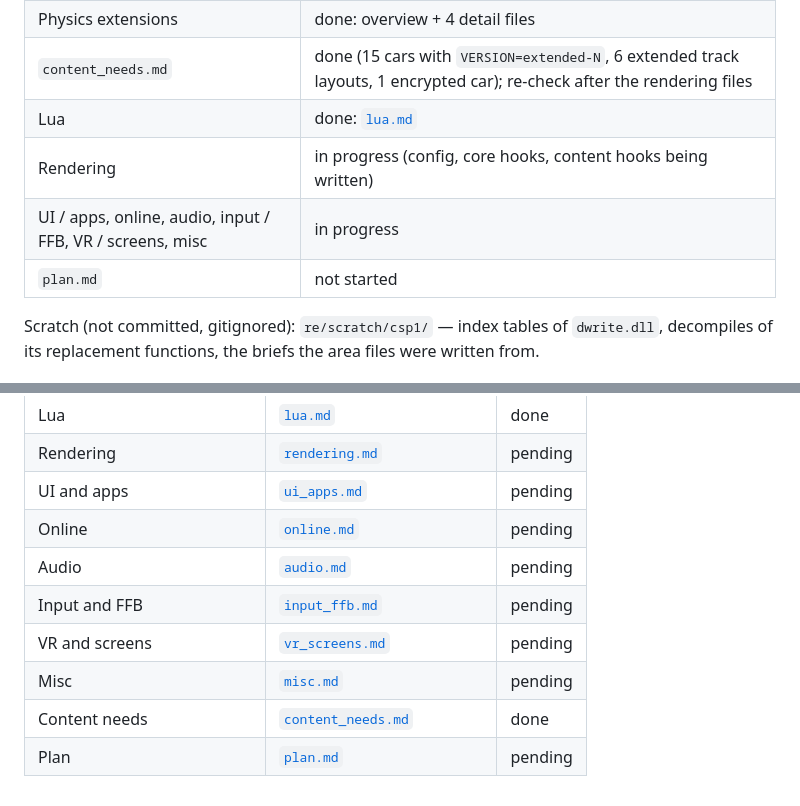
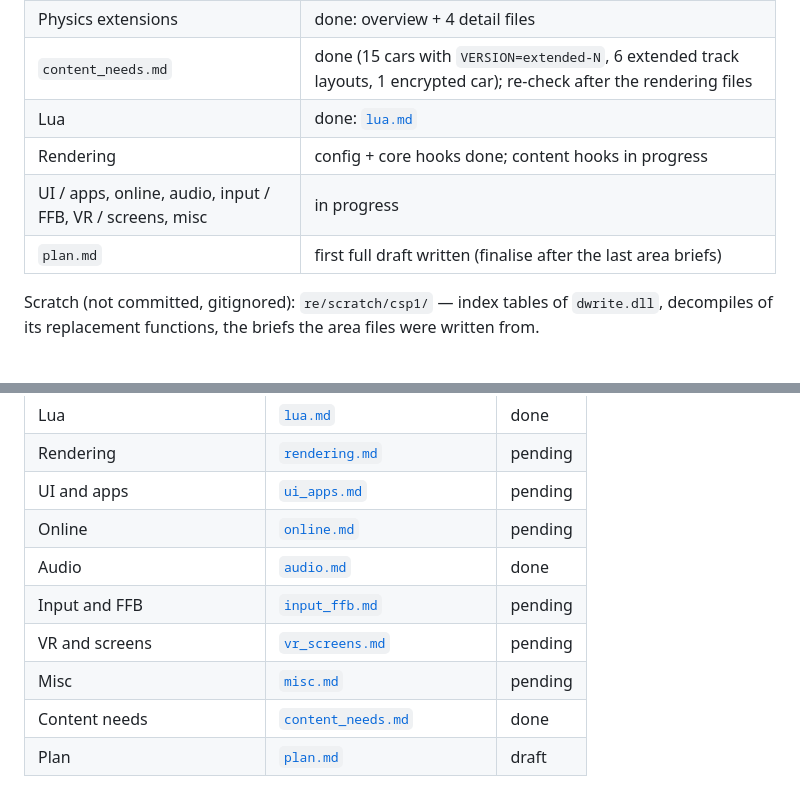
Before and after one commit to thesupersupersigma/rustyAC, a Markdown page: docs/csp/README.md, 2 parts joined by grey strips. Rendered like a GitHub page.

Commit message:
docs(csp): porting plan draft

```diff
--- a/docs/csp/README.md
+++ b/docs/csp/README.md
@@ -19,9 +19,9 @@ Read-only work: nothing in the game folder, `Documents\Assetto Corsa`, the Ghidr
 | Physics extensions | done: overview + 4 detail files |
 | `content_needs.md` | done (15 cars with `VERSION=extended-N`, 6 extended track layouts, 1 encrypted car); re-check after the rendering files |
 | Lua | done: [`lua.md`](lua.md) |
-| Rendering | in progress (config, core hooks, content hooks being written) |
+| Rendering | config + core hooks done; content hooks in progress |
 | UI / apps, online, audio, input / FFB, VR / screens, misc | in progress |
-| `plan.md` | not started |
+| `plan.md` | first full draft written (finalise after the last area briefs) |
 
 Scratch (not committed, gitignored): `re/scratch/csp1/` — index tables of `dwrite.dll`, decompiles of
 its replacement functions, the briefs the area files were written from.
@@ -124,9 +124,9 @@ config files, Lua files and functions; difficulty S (smallest) to XL, a relative
 | Rendering | [`rendering.md`](rendering.md) | pending |
 | UI and apps | [`ui_apps.md`](ui_apps.md) | pending |
 | Online | [`online.md`](online.md) | pending |
-| Audio | [`audio.md`](audio.md) | pending |
+| Audio | [`audio.md`](audio.md) | done |
 | Input and FFB | [`input_ffb.md`](input_ffb.md) | pending |
 | VR and screens | [`vr_screens.md`](vr_screens.md) | pending |
 | Misc | [`misc.md`](misc.md) | pending |
 | Content needs | [`content_needs.md`](content_needs.md) | done |
-| Plan | [`plan.md`](plan.md) | pending |
+| Plan | [`plan.md`](plan.md) | draft |
```
Also changed, not shown: docs/csp/plan.md (added, +117 -0 lines).
